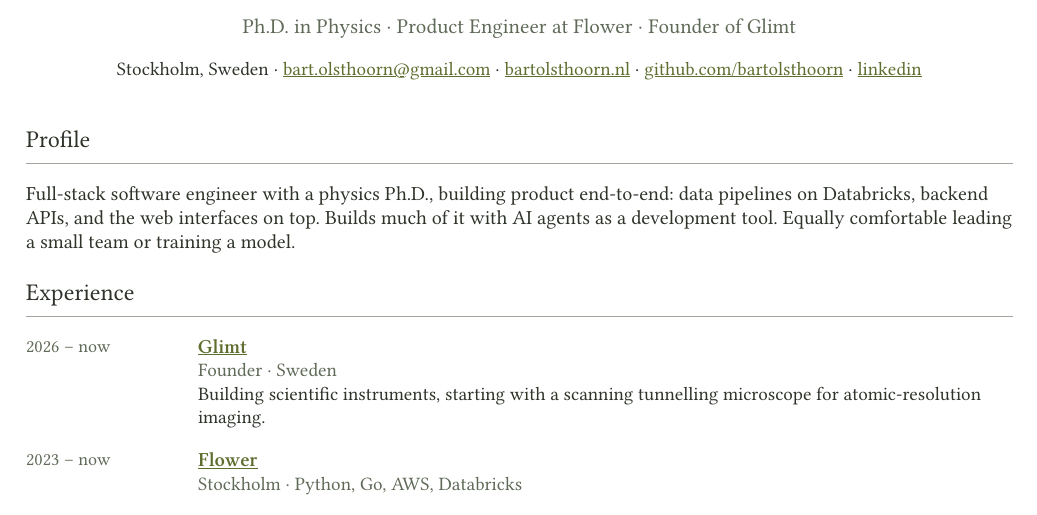
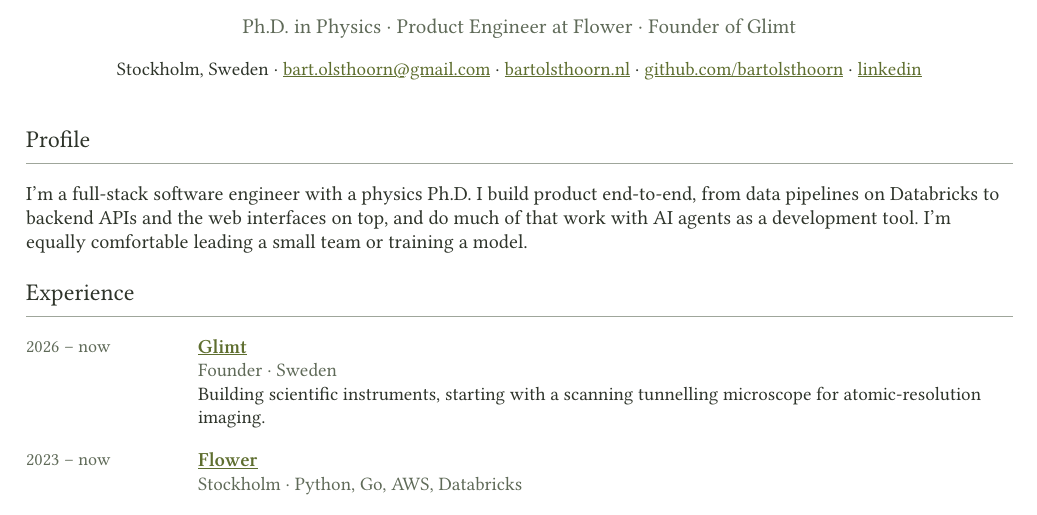
Before and after one commit to bartolsthoorn/bartolsthoorn-portfolio, a Typst document (cv/cv.typ): part of page 1 of 2, cut so that both start at the same text. Compiled offline with Typst 0.15; a missing font is replaced by an installed copy or a similar font.

Commit message:
Write CV profile in first person (#8)
Co-Authored-By: Claude Opus 5.5 <noreply@anthropic.com>
Claude-Session: https://claude.ai/code/session_01BhevnNDhdNbL4AX7vGvGXG

```diff
--- a/cv/cv.typ
+++ b/cv/cv.typ
@@ -107,10 +107,11 @@
 
 #section[Profile]
 
-Full-stack software engineer with a physics Ph.D., building product
-end-to-end: data pipelines on Databricks, backend APIs, and the web
-interfaces on top. Builds much of it with AI agents as a development
-tool. Equally comfortable leading a small team or training a model.
+I'm a full-stack software engineer with a physics Ph.D. I build product
+end-to-end, from data pipelines on Databricks to backend APIs and the
+web interfaces on top, and do much of that work with AI agents as a
+development tool. I'm equally comfortable leading a small team or
+training a model.
 
 // ── Experience ──────────────────────────────────────────────────────────────
 
```
Also changed, not shown: 1 other file.
